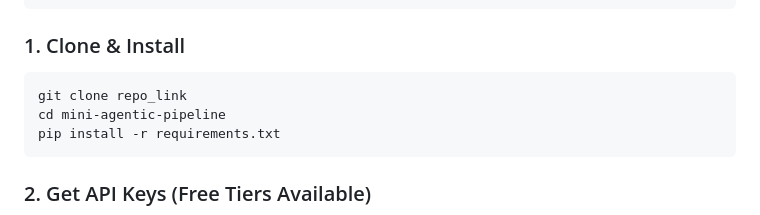
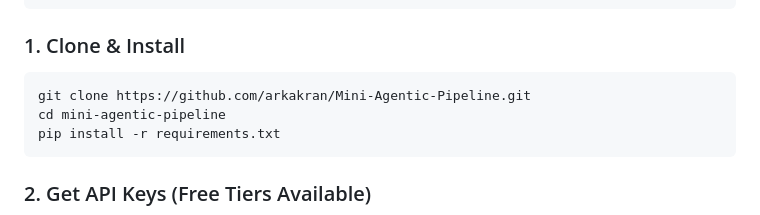
Before and after one commit to arkakran/Mini-Agentic-Pipeline, a Markdown page: README.md, the part around the change. Rendered like a GitHub page.

````diff
--- a/README.md
+++ b/README.md
@@ -52,7 +52,7 @@ Internet connection for web search
 
 ### 1. Clone & Install
 ```bash
-git clone repo_link
+git clone https://github.com/arkakran/Mini-Agentic-Pipeline.git
 cd mini-agentic-pipeline
 pip install -r requirements.txt
 ```
````
